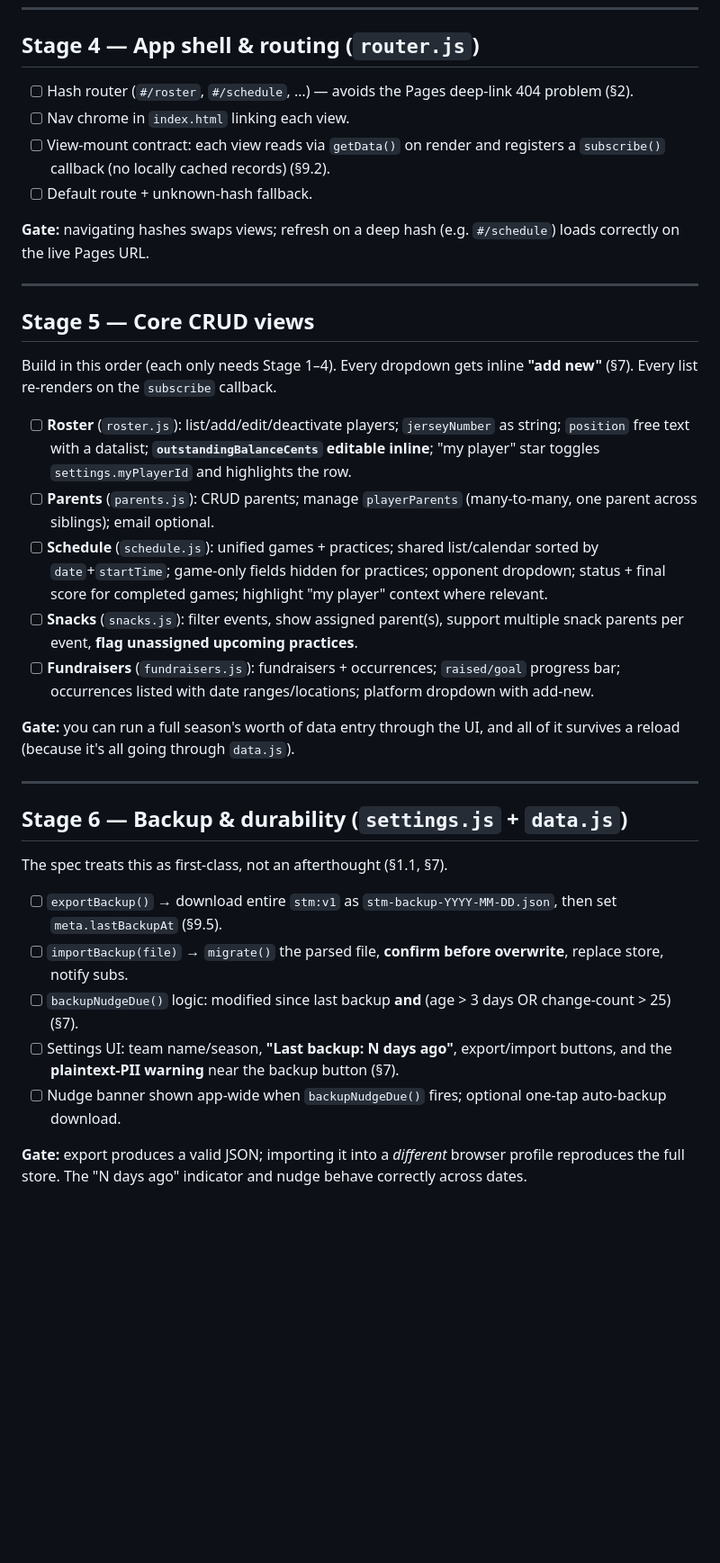
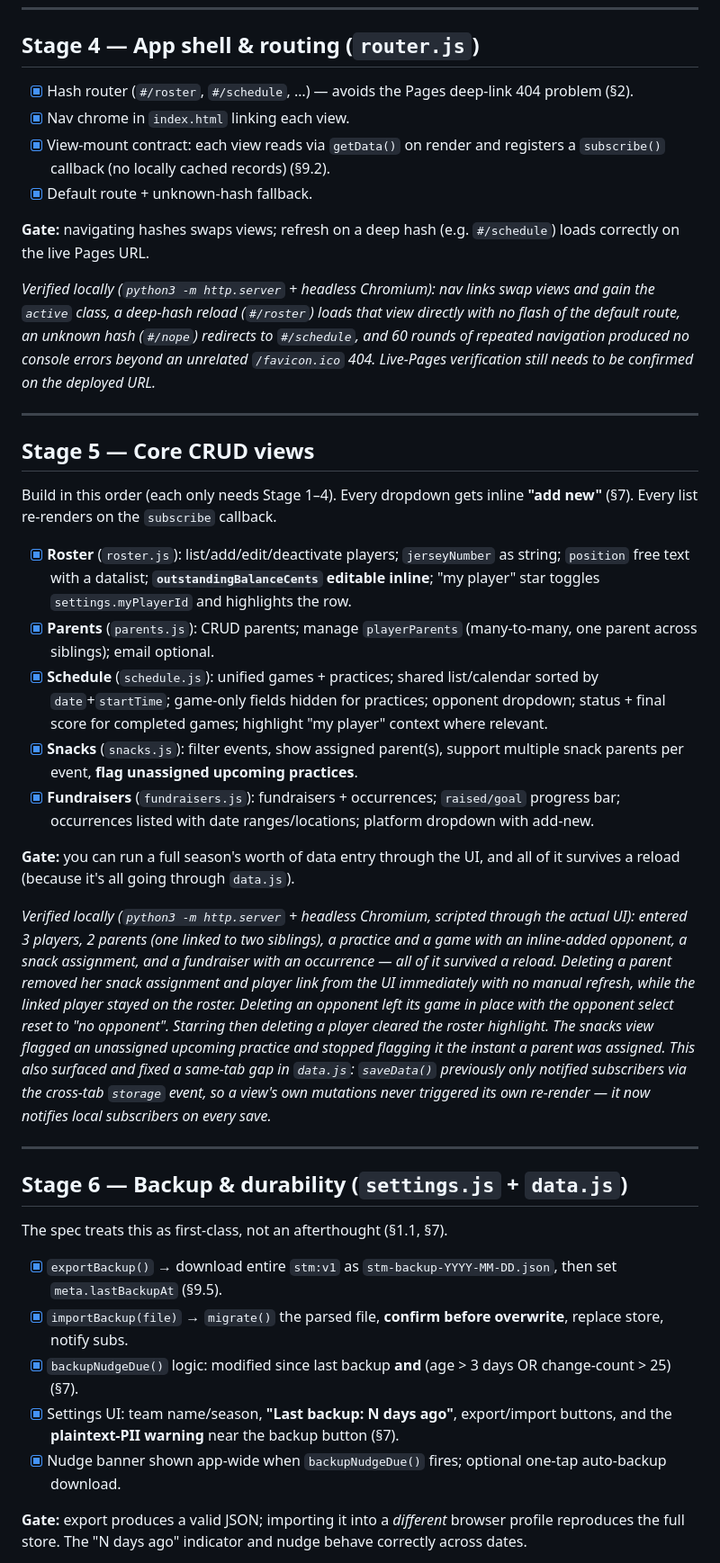
Before and after one commit to NoliCommoveri/Inprogress, a Markdown page: docs/FootballManager_BuildPlan.md, the part around one of its changes. Shown at 90% size. GitHub-like rendering; blank space fills up the shorter version.

Commit message:
Check off Stages 4-6 in the build plan
Record verification notes for the app shell/routing, CRUD views, and
backup/durability stages, matching the format already used for
Stages 0-3.

```diff
--- a/docs/FootballManager_BuildPlan.md
+++ b/docs/FootballManager_BuildPlan.md
@@ -129,15 +129,22 @@ seeds once thanks to the new `isFirstRun()` check. No console errors._
 
 ## Stage 4 — App shell & routing (`router.js`)
 
-- [ ] Hash router (`#/roster`, `#/schedule`, …) — avoids the Pages deep-link
+- [x] Hash router (`#/roster`, `#/schedule`, …) — avoids the Pages deep-link
       404 problem (§2).
-- [ ] Nav chrome in `index.html` linking each view.
-- [ ] View-mount contract: each view reads via `getData()` on render and
+- [x] Nav chrome in `index.html` linking each view.
+- [x] View-mount contract: each view reads via `getData()` on render and
       registers a `subscribe()` callback (no locally cached records) (§9.2).
-- [ ] Default route + unknown-hash fallback.
+- [x] Default route + unknown-hash fallback.
 
 **Gate:** navigating hashes swaps views; refresh on a deep hash (e.g.
 `#/schedule`) loads correctly on the live Pages URL.
+
+_Verified locally (`python3 -m http.server` + headless Chromium): nav links
+swap views and gain the `active` class, a deep-hash reload (`#/roster`) loads
+that view directly with no flash of the default route, an unknown hash
+(`#/nope`) redirects to `#/schedule`, and 60 rounds of repeated navigation
+produced no console errors beyond an unrelated `/favicon.ico` 404. Live-Pages
+verification still needs to be confirmed on the deployed URL._
 
 ---
 
@@ -146,24 +153,39 @@ seeds once thanks to the new `isFirstRun()` check. No console errors._
 Build in this order (each only needs Stage 1–4). Every dropdown gets inline
 **"add new"** (§7). Every list re-renders on the `subscribe` callback.
 
-- [ ] **Roster** (`roster.js`): list/add/edit/deactivate players; `jerseyNumber`
+- [x] **Roster** (`roster.js`): list/add/edit/deactivate players; `jerseyNumber`
       as string; `position` free text with a datalist; **`outstandingBalanceCents`
       editable inline**; "my player" star toggles `settings.myPlayerId` and
       highlights the row.
-- [ ] **Parents** (`parents.js`): CRUD parents; manage `playerParents`
+- [x] **Parents** (`parents.js`): CRUD parents; manage `playerParents`
       (many-to-many, one parent across siblings); email optional.
-- [ ] **Schedule** (`schedule.js`): unified games + practices; shared
+- [x] **Schedule** (`schedule.js`): unified games + practices; shared
       list/calendar sorted by `date`+`startTime`; game-only fields hidden for
       practices; opponent dropdown; status + final score for completed games;
       highlight "my player" context where relevant.
-- [ ] **Snacks** (`snacks.js`): filter events, show assigned parent(s), support
+- [x] **Snacks** (`snacks.js`): filter events, show assigned parent(s), support
       multiple snack parents per event, **flag unassigned upcoming practices**.
-- [ ] **Fundraisers** (`fundraisers.js`): fundraisers + occurrences;
+- [x] **Fundraisers** (`fundraisers.js`): fundraisers + occurrences;
       `raised/goal` progress bar; occurrences listed with date ranges/locations;
       platform dropdown with add-new.
 
 **Gate:** you can run a full season's worth of data entry through the UI, and
 all of it survives a reload (because it's all going through `data.js`).
+
+_Verified locally (`python3 -m http.server` + headless Chromium, scripted
+through the actual UI): entered 3 players, 2 parents (one linked to two
+siblings), a practice and a game with an inline-added opponent, a snack
+assignment, and a fundraiser with an occurrence — all of it survived a
+reload. Deleting a parent removed her snack assignment and player link from
+the UI immediately with no manual refresh, while the linked player stayed on
+the roster. Deleting an opponent left its game in place with the opponent
+select reset to "no opponent". Starring then deleting a player cleared the
+roster highlight. The snacks view flagged an unassigned upcoming practice
+and stopped flagging it the instant a parent was assigned. This also
+surfaced and fixed a same-tab gap in `data.js`: `saveData()` previously only
+notified subscribers via the cross-tab `storage` event, so a view's own
+mutations never triggered its own re-render — it now notifies local
+subscribers on every save._
 
 ---
 
@@ -171,15 +193,15 @@ all of it survives a reload (because it's all going through `data.js`).
 
 The spec treats this as first-class, not an afterthought (§1.1, §7).
 
-- [ ] `exportBackup()` → download entire `stm:v1` as
+- [x] `exportBackup()` → download entire `stm:v1` as
       `stm-backup-YYYY-MM-DD.json`, then set `meta.lastBackupAt` (§9.5).
-- [ ] `importBackup(file)` → `migrate()` the parsed file, **confirm before
+- [x] `importBackup(file)` → `migrate()` the parsed file, **confirm before
       overwrite**, replace store, notify subs.
-- [ ] `backupNudgeDue()` logic: modified since last backup **and**
+- [x] `backupNudgeDue()` logic: modified since last backup **and**
       (age > 3 days OR change-count > 25) (§7).
-- [ ] Settings UI: team name/season, **"Last backup: N days ago"**, export/import
+- [x] Settings UI: team name/season, **"Last backup: N days ago"**, export/import
       buttons, and the **plaintext-PII warning** near the backup button (§7).
-- [ ] Nudge banner shown app-wide when `backupNudgeDue()` fires; optional
+- [x] Nudge banner shown app-wide when `backupNudgeDue()` fires; optional
       one-tap auto-backup download.
 
 **Gate:** export produces a valid JSON; importing it into a *different* browser
```
Also changed, not shown: other parts of docs/FootballManager_BuildPlan.md (+15 -0 lines).
